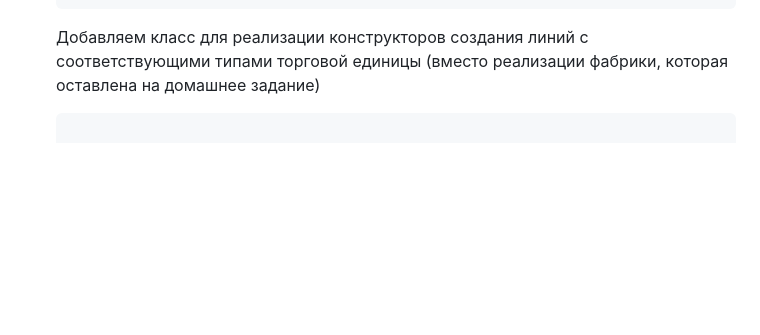
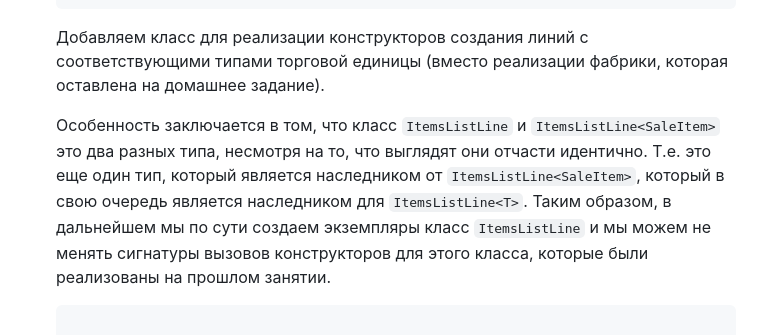
Before and after one commit to SeptemberNinjas/eshop, a Markdown page: eshop/notes/Lesson 4 - Classwork.md, the part around the change. GitHub-like rendering; blank space fills up the shorter version.

Commit message:
Добавил объяснение про ItemsListLine

````diff
--- a/eshop/notes/Lesson 4 - Classwork.md
+++ b/eshop/notes/Lesson 4 - Classwork.md
@@ -114,7 +114,9 @@
         }
     ```
 
-    Добавляем класс для реализации конструкторов создания линий с соответствующими типами торговой единицы (вместо реализации фабрики, которая оставлена на домашнее задание)
+    Добавляем класс для реализации конструкторов создания линий с соответствующими типами торговой единицы (вместо реализации фабрики, которая оставлена на домашнее задание).
+
+    Особенность заключается в том, что класс `ItemsListLine` и `ItemsListLine<SaleItem>` это два разных типа, несмотря на то, что выглядят они отчасти идентично. Т.е. это еще один тип, который является наследником от `ItemsListLine<SaleItem>`, который в свою очередь является наследником для `ItemsListLine<T>`. Таким образом, в дальнейшем мы по сути создаем экземпляры класс `ItemsListLine` и мы можем не менять сигнатуры вызовов конструкторов для этого класса, которые были реализованы на прошлом занятии.
 
     ```csharp
 
````
